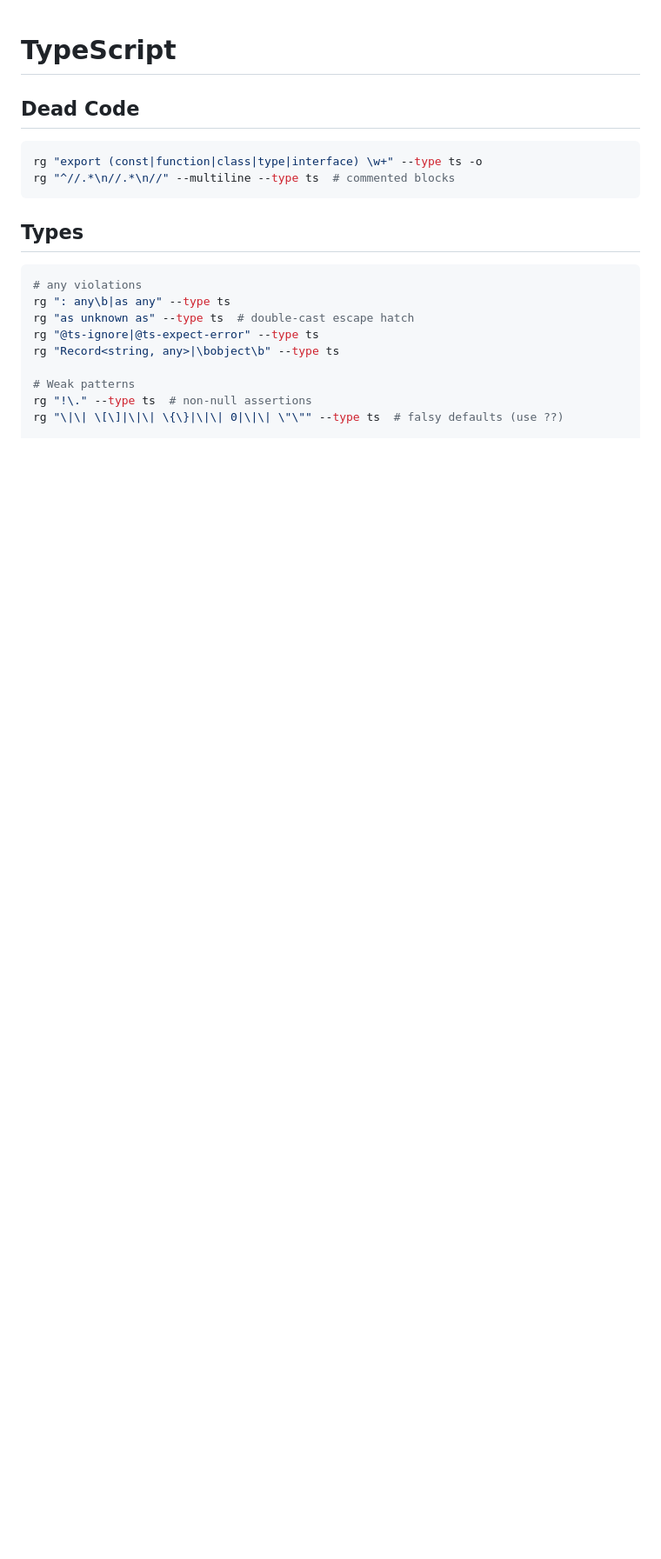
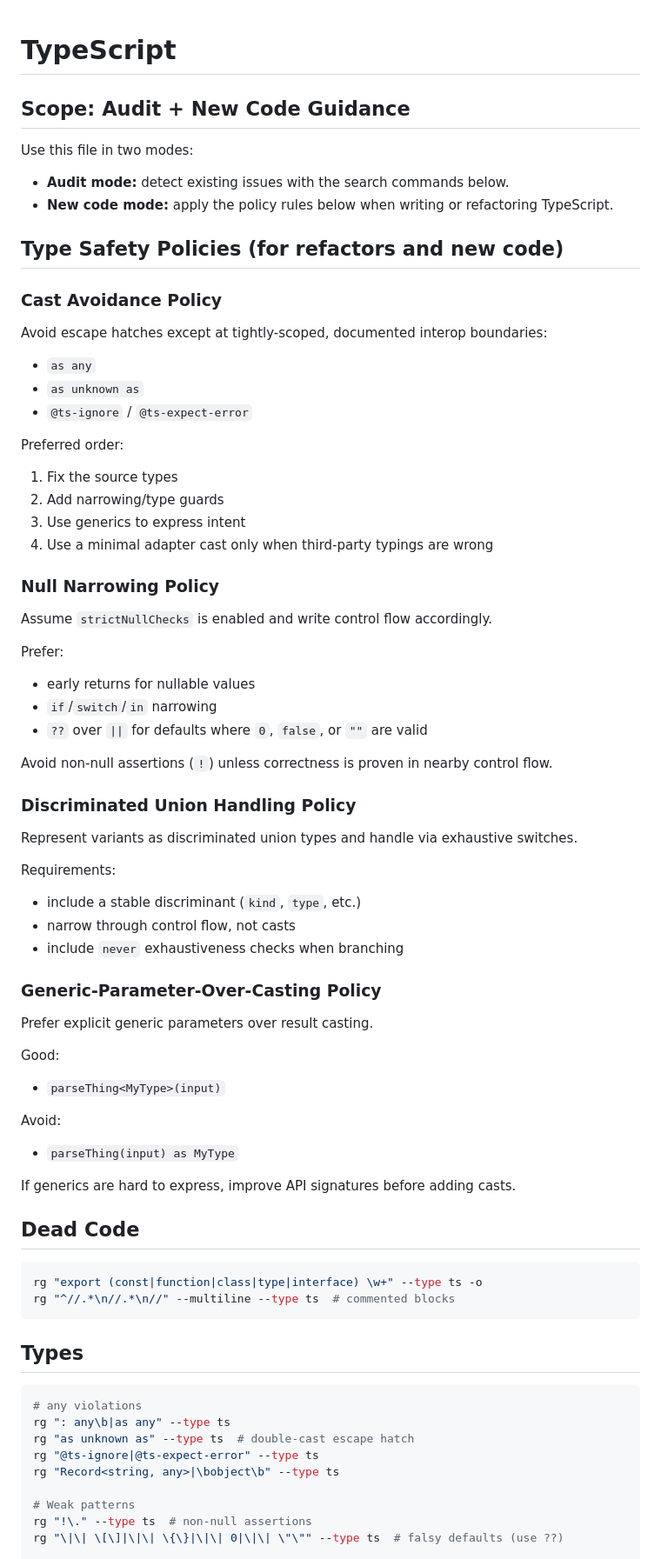
Before and after one commit to buildrtech/dotagents, a Markdown page: skills/refactoring/typescript.md, the part around the change. Shown at 87% size. GitHub-like rendering; blank space fills up the shorter version.

Commit message:
feat(refactoring): add multi-language audit skill with TS style rules

```diff
--- a/skills/refactoring/typescript.md
+++ b/skills/refactoring/typescript.md
@@ -1,4 +1,57 @@
 # TypeScript
+
+## Scope: Audit + New Code Guidance
+
+Use this file in two modes:
+- **Audit mode:** detect existing issues with the search commands below.
+- **New code mode:** apply the policy rules below when writing or refactoring TypeScript.
+
+## Type Safety Policies (for refactors and new code)
+
+### Cast Avoidance Policy
+
+Avoid escape hatches except at tightly-scoped, documented interop boundaries:
+- `as any`
+- `as unknown as`
+- `@ts-ignore` / `@ts-expect-error`
+
+Preferred order:
+1. Fix the source types
+2. Add narrowing/type guards
+3. Use generics to express intent
+4. Use a minimal adapter cast only when third-party typings are wrong
+
+### Null Narrowing Policy
+
+Assume `strictNullChecks` is enabled and write control flow accordingly.
+
+Prefer:
+- early returns for nullable values
+- `if`/`switch`/`in` narrowing
+- `??` over `||` for defaults where `0`, `false`, or `""` are valid
+
+Avoid non-null assertions (`!`) unless correctness is proven in nearby control flow.
+
+### Discriminated Union Handling Policy
+
+Represent variants as discriminated union types and handle via exhaustive switches.
+
+Requirements:
+- include a stable discriminant (`kind`, `type`, etc.)
+- narrow through control flow, not casts
+- include `never` exhaustiveness checks when branching
+
+### Generic-Parameter-Over-Casting Policy
+
+Prefer explicit generic parameters over result casting.
+
+Good:
+- `parseThing<MyType>(input)`
+
+Avoid:
+- `parseThing(input) as MyType`
+
+If generics are hard to express, improve API signatures before adding casts.
 
 ## Dead Code
 
```
Also changed, not shown: skills/refactoring/SKILL.md (+3 -2 lines).
